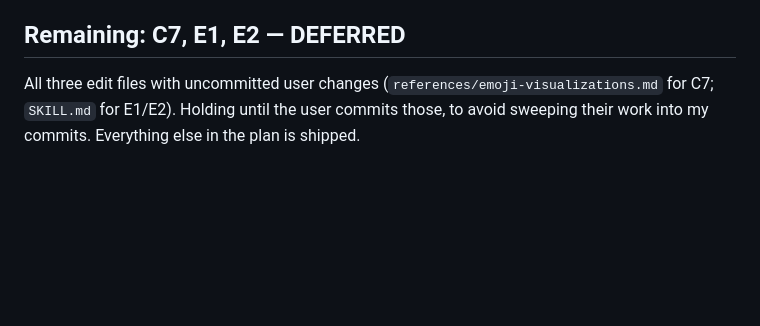
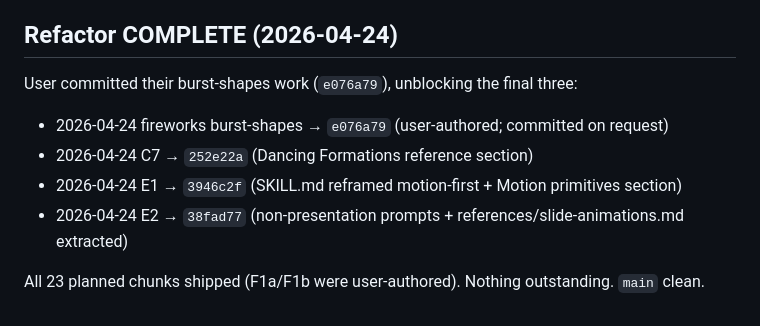
Before and after one commit to jayvee6/sj-design, a Markdown page: .claude/handoff-2026-04-23.md, the part around the change. Rendered like a GitHub page; blank space fills up the shorter version.

Commit message:
docs(handoff): refactor complete — C7/E1/E2 shipped, nothing outstanding
Co-Authored-By: Claude Opus 4.7 (1M context) <noreply@anthropic.com>

```diff
--- a/.claude/handoff-2026-04-23.md
+++ b/.claude/handoff-2026-04-23.md
@@ -62,6 +62,13 @@ User has uncommitted working-tree changes in `SKILL.md`, `references/emoji-visua
 - 2026-04-24 D4a → `9a756f4` (Neon Oscilloscope WebGPU scene — geometry+pipeline)
 - 2026-04-24 D4b → `851840d` (Neon Oscilloscope musical signals + synthetic bins + card; D-track DONE)
 
-## Remaining: C7, E1, E2 — DEFERRED
+## Refactor COMPLETE (2026-04-24)
 
-All three edit files with uncommitted user changes (`references/emoji-visualizations.md` for C7; `SKILL.md` for E1/E2). Holding until the user commits those, to avoid sweeping their work into my commits. Everything else in the plan is shipped.
+User committed their burst-shapes work (`e076a79`), unblocking the final three:
+
+- 2026-04-24 fireworks burst-shapes → `e076a79` (user-authored; committed on request)
+- 2026-04-24 C7 → `252e22a` (Dancing Formations reference section)
+- 2026-04-24 E1 → `3946c2f` (SKILL.md reframed motion-first + Motion primitives section)
+- 2026-04-24 E2 → `38fad77` (non-presentation prompts + references/slide-animations.md extracted)
+
+All 23 planned chunks shipped (F1a/F1b were user-authored). Nothing outstanding. `main` clean.
```
